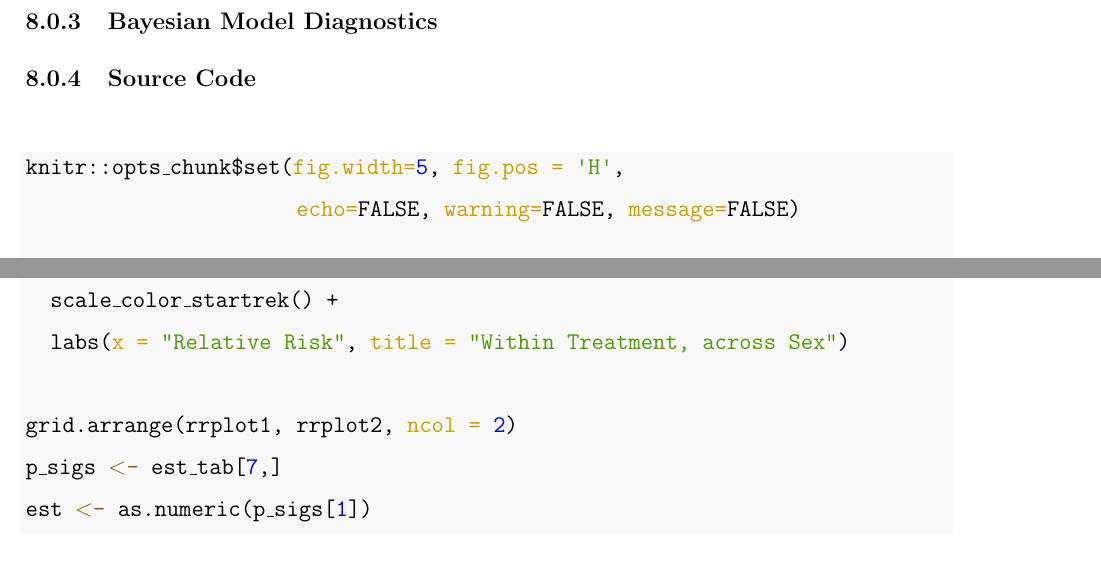
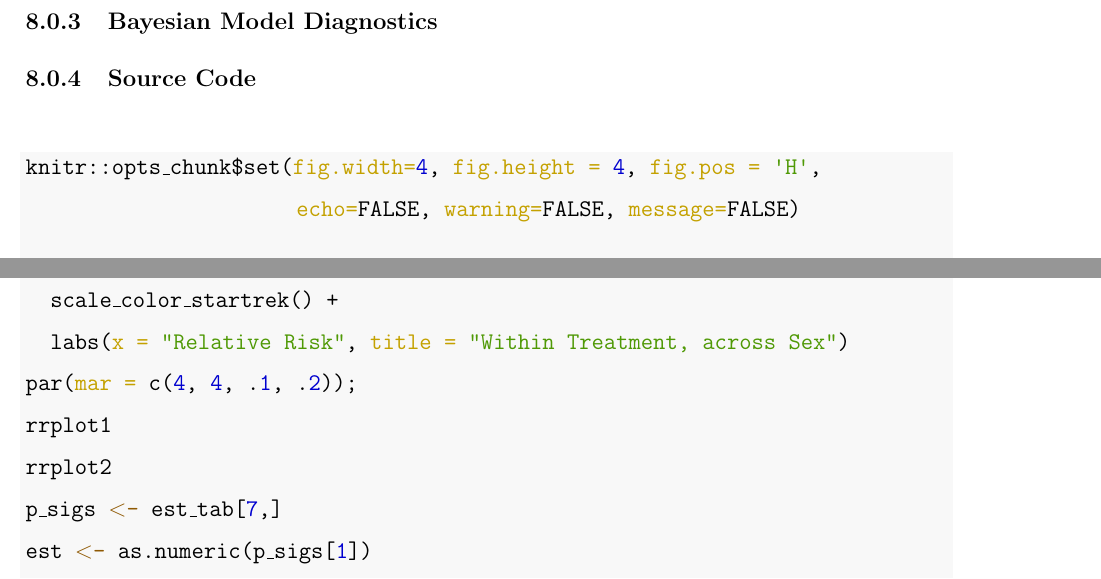
Before and after one commit to aallsop2/cataracts, a LaTeX paper (bookdown_report/bookdown_report.tex): two parts of pages 12 and 19 of 21, joined at a grey line, cut so that both start at the same text. Compiled offline with pdfLaTeX.

Commit message:
bookdown updates

```diff
--- a/bookdown_report/bookdown_report.tex
+++ b/bookdown_report/bookdown_report.tex
@@ -332,7 +329,7 @@ Full Mixed Model & 1017.98 \\
 
 \begin{Shaded}
 \begin{Highlighting}[]
-\NormalTok{knitr}\SpecialCharTok{::}\NormalTok{opts\_chunk}\SpecialCharTok{$}\FunctionTok{set}\NormalTok{(}\AttributeTok{fig.width=}\DecValTok{5}\NormalTok{, }\AttributeTok{fig.pos =} \StringTok{\textquotesingle{}H\textquotesingle{}}\NormalTok{,}
+\NormalTok{knitr}\SpecialCharTok{::}\NormalTok{opts\_chunk}\SpecialCharTok{$}\FunctionTok{set}\NormalTok{(}\AttributeTok{fig.width=}\DecValTok{4}\NormalTok{, }\AttributeTok{fig.height =} \DecValTok{4}\NormalTok{, }\AttributeTok{fig.pos =} \StringTok{\textquotesingle{}H\textquotesingle{}}\NormalTok{,}
                       \AttributeTok{echo=}\ConstantTok{FALSE}\NormalTok{, }\AttributeTok{warning=}\ConstantTok{FALSE}\NormalTok{, }\AttributeTok{message=}\ConstantTok{FALSE}\NormalTok{) }
 
 \FunctionTok{library}\NormalTok{(readxl)}
@@ -547,8 +545,9 @@ Full Mixed Model & 1017.98 \\
   \FunctionTok{geom\_vline}\NormalTok{(}\FunctionTok{aes}\NormalTok{(}\AttributeTok{xintercept =} \DecValTok{1}\NormalTok{), }\AttributeTok{color =} \StringTok{"\#FFCD00FF"}\NormalTok{, }\AttributeTok{lty =} \DecValTok{2}\NormalTok{) }\SpecialCharTok{+}
   \FunctionTok{scale\_color\_startrek}\NormalTok{() }\SpecialCharTok{+}
   \FunctionTok{labs}\NormalTok{(}\AttributeTok{x =} \StringTok{"Relative Risk"}\NormalTok{, }\AttributeTok{title =} \StringTok{"Within Treatment, across Sex"}\NormalTok{)}
-
-\FunctionTok{grid.arrange}\NormalTok{(rrplot1, rrplot2, }\AttributeTok{ncol =} \DecValTok{2}\NormalTok{)}
+\FunctionTok{par}\NormalTok{(}\AttributeTok{mar =} \FunctionTok{c}\NormalTok{(}\DecValTok{4}\NormalTok{, }\DecValTok{4}\NormalTok{, .}\DecValTok{1}\NormalTok{, .}\DecValTok{2}\NormalTok{));}
+\NormalTok{rrplot1}
+\NormalTok{rrplot2}
 \NormalTok{p\_sigs }\OtherTok{\textless{}{-}}\NormalTok{ est\_tab[}\DecValTok{7}\NormalTok{,]}
 \NormalTok{est }\OtherTok{\textless{}{-}} \FunctionTok{as.numeric}\NormalTok{(p\_sigs[}\DecValTok{1}\NormalTok{])}
 \NormalTok{est }\OtherTok{\textless{}{-}} \FunctionTok{exp}\NormalTok{(est) }\SpecialCharTok{/}\NormalTok{ (}\DecValTok{1} \SpecialCharTok{+} \FunctionTok{exp}\NormalTok{(est))}
```
Also changed, not shown: bookdown_report/bookdown_report.pdf, bookdown_report/bookdown_report_files/figure-latex/RR-1.pdf, bookdown_report/bookdown_report_files/figure-latex/RR-2.pdf, bookdown_report/bookdown_report_files/figure-latex/bareda-1.pdf, bookdown_report/bookdown_report_files/figure-latex/contr-1.pdf, bookdown_report/bookdown_report_files/figure-latex/lineeda-1.pdf, bookdown_report/bookdown_report_files/figure-latex/re-1.pdf, bookdown_report/bookdown_report.tex (12 more changed lines), 7 other files.
